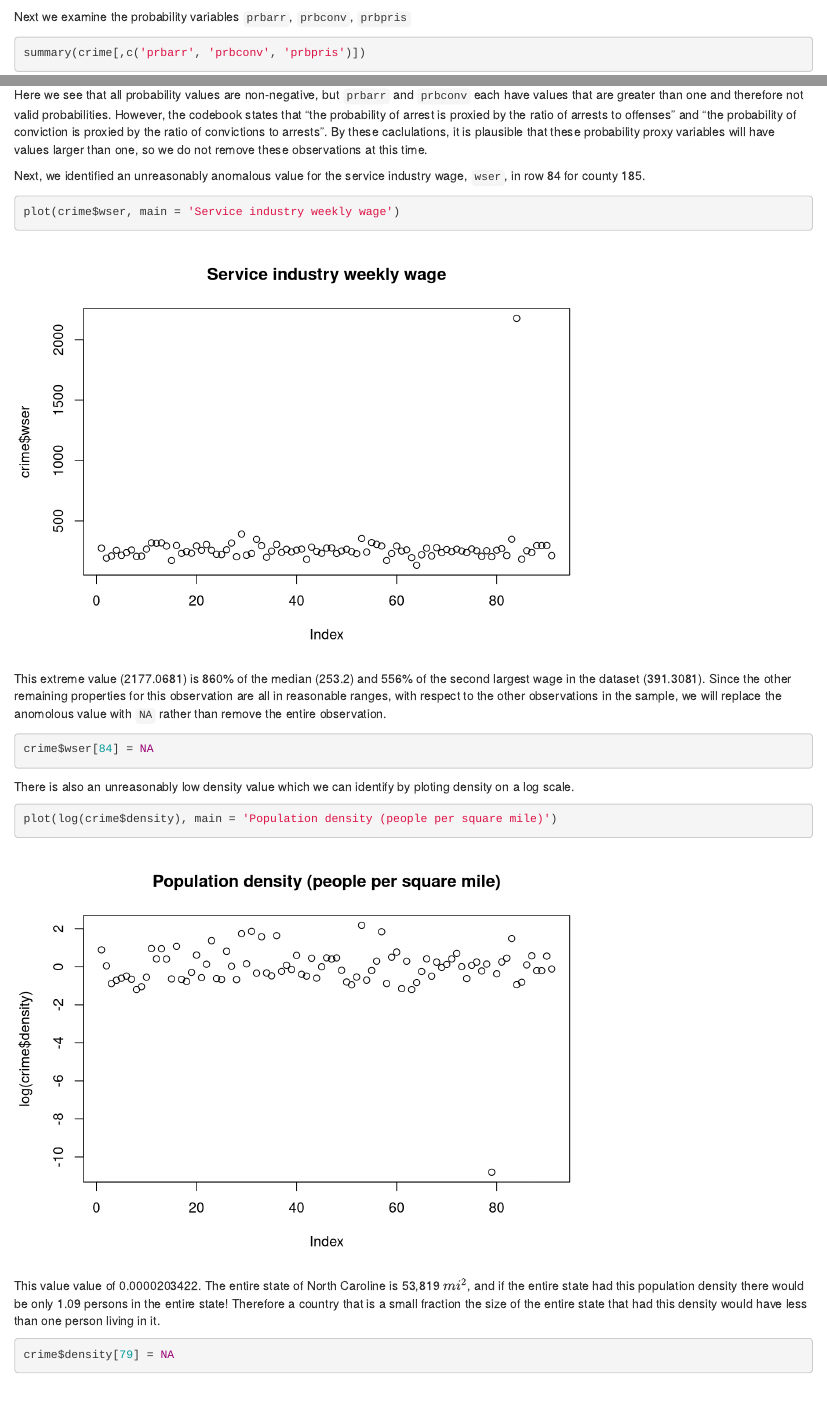
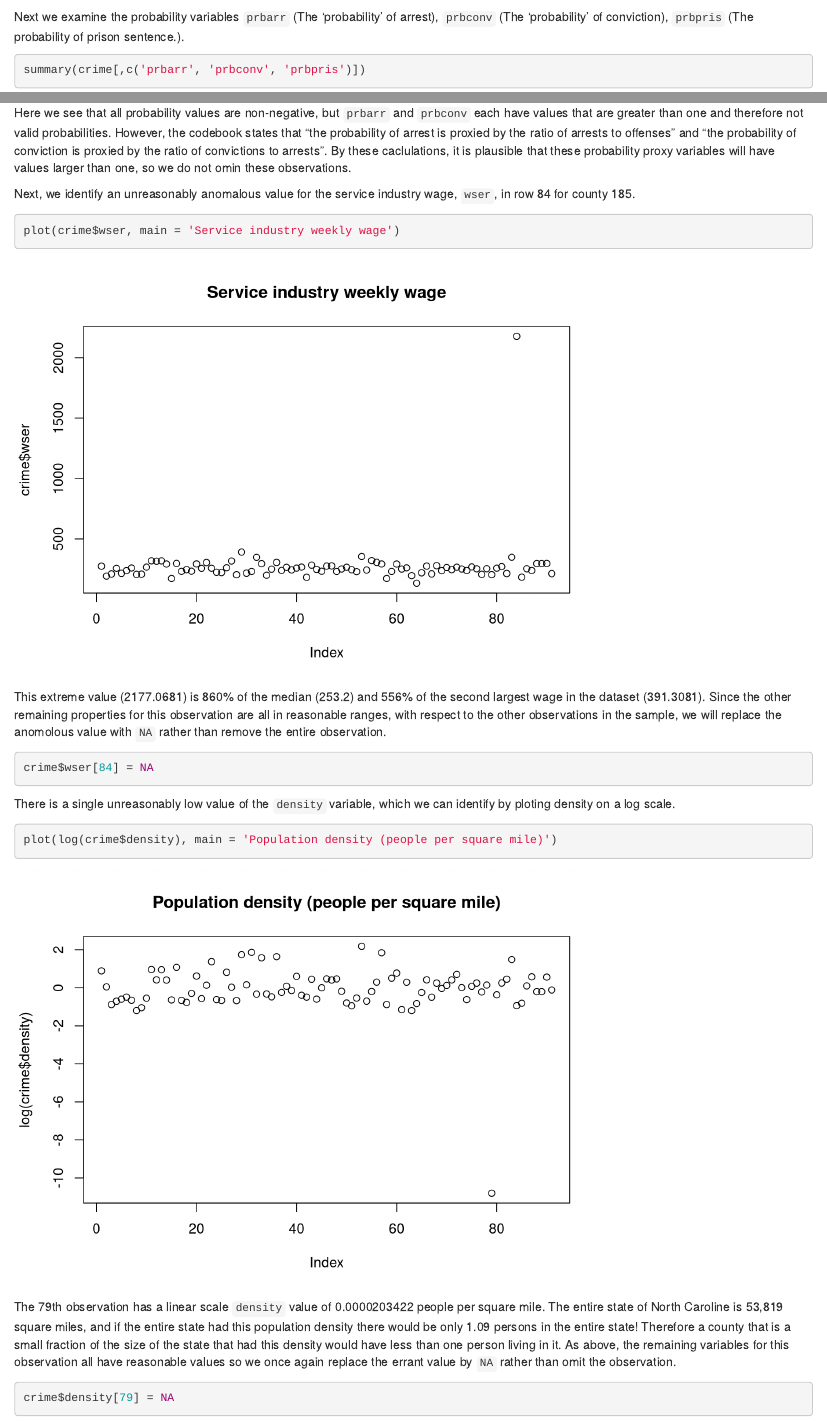
Before and after one commit to jonmmease/W203-Lab3, an R Markdown document (part1/Holtz_Mease_Yang_Lab3Part1.Rmd): the page in a window 1100 px wide, from 1240 px down before the commit and from 1010 px down after it, so that both start at the same text, and a second part further down, joined at a grey line. Rendered offline with R 4.5, knitr and Pandoc, with nearby package versions; some code elsewhere in the file could not run offline.

Commit message:
Updates to "cleaning and loading" section

````diff
--- a/part1/Holtz_Mease_Yang_Lab3Part1.Rmd
+++ b/part1/Holtz_Mease_Yang_Lab3Part1.Rmd
@@ -10,6 +10,8 @@ output: html_document
 
 ```{r setup, include=FALSE}
 knitr::opts_chunk$set(echo = TRUE)
+library(car)
+library(stargazer)
 ```
 
 ## Introduction and Research Question
@@ -37,11 +39,7 @@ strategy to reduce crime.
 ## Initial Data Loading and Cleaning
 First we will load and examine the data set.
 ```{r}
-library(car)
-library(stargazer)
-setwd("C:/Users/Holtz/Documents/Berkeley/203 Stats & R/Lab 3")
-getwd()
-crime_raw <- read.csv("crime_v2.csv")
+crime_raw <- read.csv("../data/crime_v2.csv")
 ```
 
 We note that the last 6 rows of the dataset are `NA` in all columns except `prbconv`. According to the codebook `prbconv` is a numeric variable representing the probability of conviction, but it has been loaded as a factor due to the presence of a backtick string character present in row 97.
@@ -56,14 +54,14 @@ crime <- crime_raw[1:(nrow(crime_raw)-6),]
 crime$prbconv <- as.numeric(levels(crime$prbconv)[crime$prbconv])
 ```
 
-Next we examine the probability variables `prbarr`, `prbconv`, `prbpris`
+Next we examine the probability variables `prbarr` (The 'probability' of arrest), `prbconv` (The 'probability' of conviction), `prbpris` (The probability of prison sentence.).
 
 ```{r}
 summary(crime[,c('prbarr', 'prbconv', 'prbpris')])
 ```
-Here we see that all probability values are non-negative, but `prbarr` and `prbconv` each have values that are greater than one and therefore not valid probabilities. However, the codebook states that "the probability of arrest is proxied by the ratio of arrests to offenses" and "the probability of conviction is proxied by the ratio of convictions to arrests". By these caclulations, it is plausible that these probability proxy variables will have values larger than one, so we do not remove these observations at this time.
+Here we see that all probability values are non-negative, but `prbarr` and `prbconv` each have values that are greater than one and therefore not valid probabilities. However, the codebook states that "the probability of arrest is proxied by the ratio of arrests to offenses" and "the probability of conviction is proxied by the ratio of convictions to arrests". By these caclulations, it is plausible that these probability proxy variables will have values larger than one, so we do not omin these observations.
 
-Next, we identified an unreasonably anomalous value for the service industry wage, `wser`, in row 84 for county 185.
+Next, we identify an unreasonably anomalous value for the service industry wage, `wser`, in row 84 for county 185.
 
 ```{r}
 plot(crime$wser, main = 'Service industry weekly wage')
@@ -76,13 +74,13 @@ crime$wser[84] = NA
 ```
 
 
-There is also an unreasonably low density value which we can identify by ploting density on a log scale.
+There is a single unreasonably low value of the `density` variable, which we can identify by ploting density on a log scale.
 
 ```{r}
 plot(log(crime$density), main = 'Population density (people per square mile)')
 ```
 
-This value value of 0.0000203422. The entire state of North Caroline is 53,819 $mi^2$, and if the entire state had this population density there would be only 1.09 persons in the entire state!  Therefore a country that is a small fraction the size of the entire state that had this density would have less than one person living in it.
+The 79th observation has a linear scale `density` value of 0.0000203422 people per square mile. The entire state of North Caroline is 53,819 square miles, and if the entire state had this population density there would be only 1.09 persons in the entire state!  Therefore a county that is a small fraction of the size of the state that had this density would have less than one person living in it. As above, the remaining variables for this observation all have reasonable values so we once again replace the errant value by `NA` rather than omit the observation.
 
 ```{r}
 crime$density[79] = NA
````
Also changed, not shown: part1/Holtz_Mease_Yang_Lab3Part1.Rmd (2 more changed lines).
